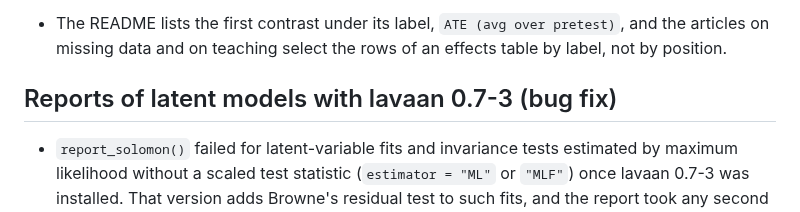
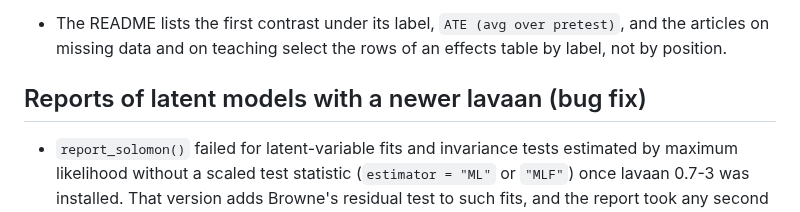
Before and after one commit to JUhalt/solomonR, a Markdown page: NEWS.md, the part around the change. GitHub-like rendering.

Commit message:
Reword a NEWS heading that R reads as a version number
R CMD check gave a NOTE on NEWS.md, "Cannot extract version info from
the following section titles": the heading "Reports of latent models
with lavaan 0.7-3 (bug fix)" holds a version-like number, so R took the
level-2 headings for version sections. The heading now reads "with a
newer lavaan", as on the held branch (5492189); the bullet below it
still names lavaan 0.7-3. tools:::.build_news_db_from_package_NEWS_md()
then reads the versions 0.8.2, 0.8.1, 0.8.0, 0.4.0, 0.3.0, and 0.2.0
without a warning. R skips a "(development version)" section by design
(a minimal NEWS.md shows the same), so the #135 section appears in
utils::news() once the version heading has a number.

The heading is on master too. This commit changes nothing else, so it
can be taken to master by itself or dropped.

Co-Authored-By: Claude Opus 5.5 <noreply@anthropic.com>

```diff
--- a/NEWS.md
+++ b/NEWS.md
@@ -324,7 +324,7 @@ break existing code says what that code needs.
   `ATE (avg over pretest)`, and the articles on missing data and on
   teaching select the rows of an effects table by label, not by position.
 
-## Reports of latent models with lavaan 0.7-3 (bug fix)
+## Reports of latent models with a newer lavaan (bug fix)
 
 * `report_solomon()` failed for latent-variable fits and invariance tests
   estimated by maximum likelihood without a scaled test statistic
```
